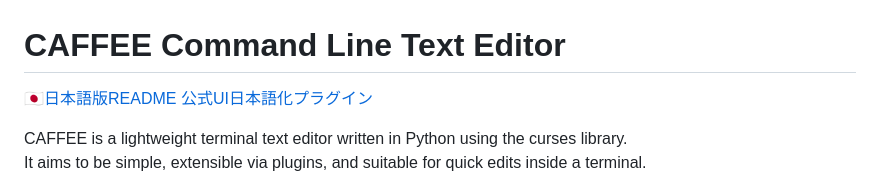
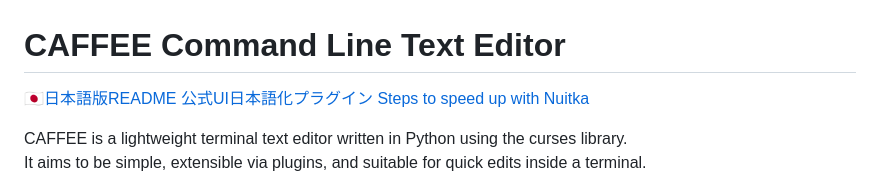
Before and after one commit to iamthe000/CAFFEE_Editor, a Markdown page: README.md, the part around the change. Rendered like a GitHub page.

```diff
--- a/README.md
+++ b/README.md
@@ -1,6 +1,7 @@
 # CAFFEE Command Line Text Editor
 <a href="ja-README.md">🇯🇵日本語版README</a>
 <a href="https://github.com/iamthe000/CAFFEE_Editor_Japanese_UI_plugin_Official.git">公式UI日本語化プラグイン</a>
+<a href="Nuitka.md">Steps to speed up with Nuitka</a>
 
 CAFFEE is a lightweight terminal text editor written in Python using the curses library.
 It aims to be simple, extensible via plugins, and suitable for quick edits inside a terminal.
```
